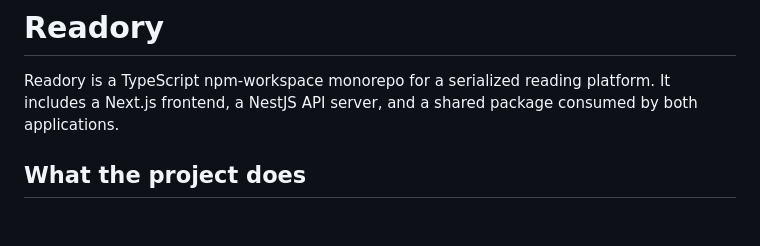
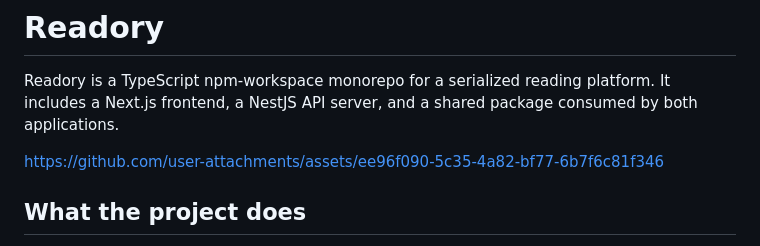
Before and after one commit to MjavadH/Readory, a Markdown page: README.md, the part around the change. GitHub-like rendering; blank space fills up the shorter version.

Commit message:
Update README
Added motion design to README

```diff
--- a/README.md
+++ b/README.md
@@ -5,6 +5,8 @@
 # Readory
 
 Readory is a TypeScript npm-workspace monorepo for a serialized reading platform. It includes a Next.js frontend, a NestJS API server, and a shared package consumed by both applications.
+
+https://github.com/user-attachments/assets/ee96f090-5c35-4a82-bf77-6b7f6c81f346
 
 ## What the project does
 
```
